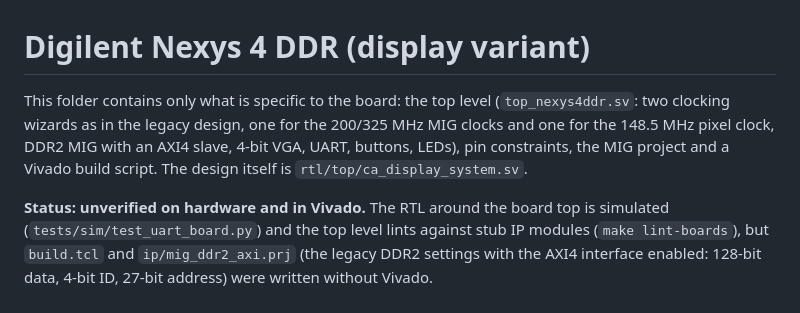
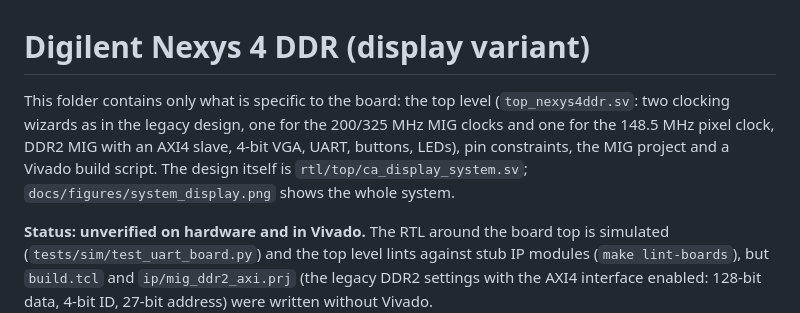
Before and after one commit to nkyparissas/Cellular_Automata_FPGA, a Markdown page: boards/nexys4ddr/README.md, the part around the change. Rendered like a GitHub page.

```diff
--- a/boards/nexys4ddr/README.md
+++ b/boards/nexys4ddr/README.md
@@ -1,6 +1,6 @@
 # Digilent Nexys 4 DDR (display variant)
 
-This folder contains only what is specific to the board: the top level (`top_nexys4ddr.sv`: two clocking wizards as in the legacy design, one for the 200/325 MHz MIG clocks and one for the 148.5 MHz pixel clock, DDR2 MIG with an AXI4 slave, 4-bit VGA, UART, buttons, LEDs), pin constraints, the MIG project and a Vivado build script. The design itself is `rtl/top/ca_display_system.sv`.
+This folder contains only what is specific to the board: the top level (`top_nexys4ddr.sv`: two clocking wizards as in the legacy design, one for the 200/325 MHz MIG clocks and one for the 148.5 MHz pixel clock, DDR2 MIG with an AXI4 slave, 4-bit VGA, UART, buttons, LEDs), pin constraints, the MIG project and a Vivado build script. The design itself is `rtl/top/ca_display_system.sv`; `docs/figures/system_display.png` shows the whole system.
 
 **Status: unverified on hardware and in Vivado.** The RTL around the board top is simulated (`tests/sim/test_uart_board.py`) and the top level lints against stub IP modules (`make lint-boards`), but `build.tcl` and `ip/mig_ddr2_axi.prj` (the legacy DDR2 settings with the AXI4 interface enabled: 128-bit data, 4-bit ID, 27-bit address) were written without Vivado.
 
```
Also changed, not shown: boards/xdma_template/README.md (+1 -1 lines), docs/architecture.md (+7 -0 lines), docs/figures/system_display.png (added), docs/figures/system_pcie.png (added), 2 other files.
